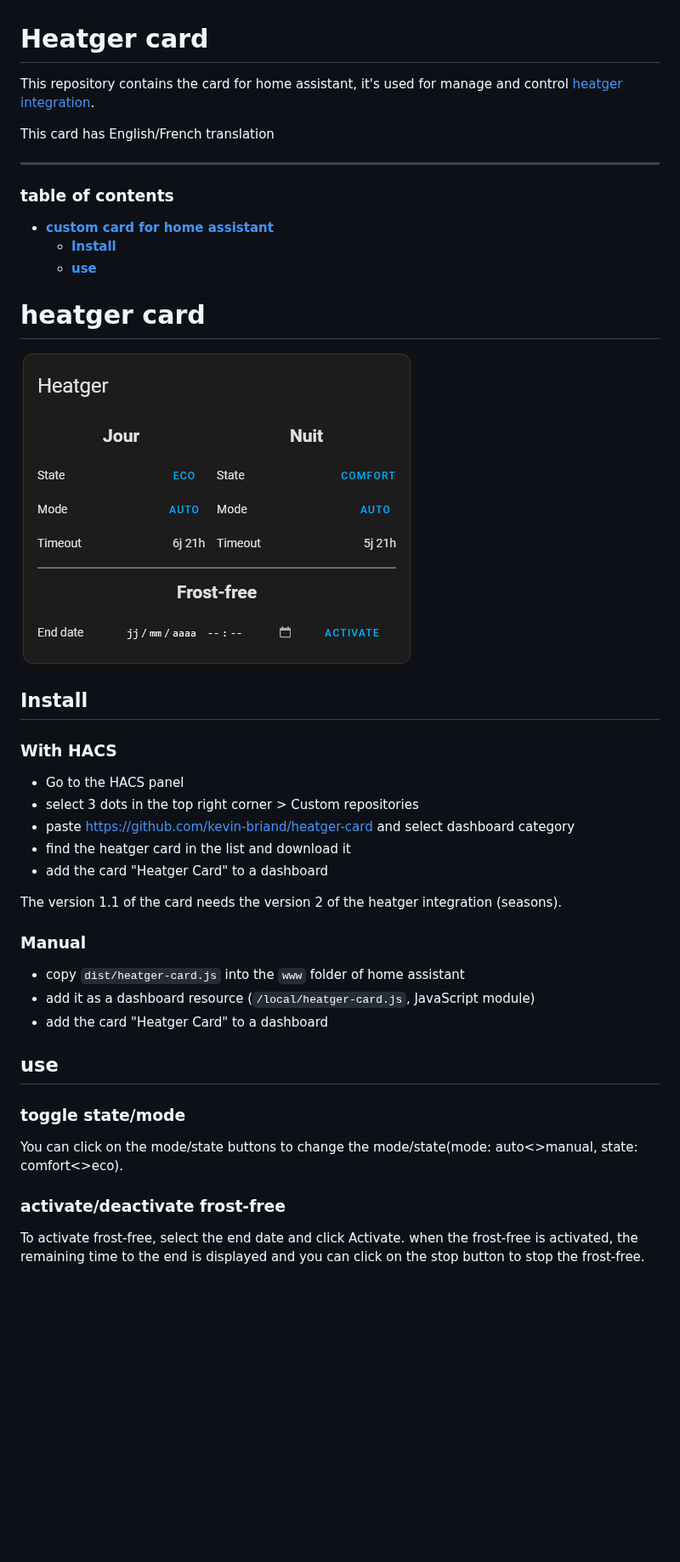
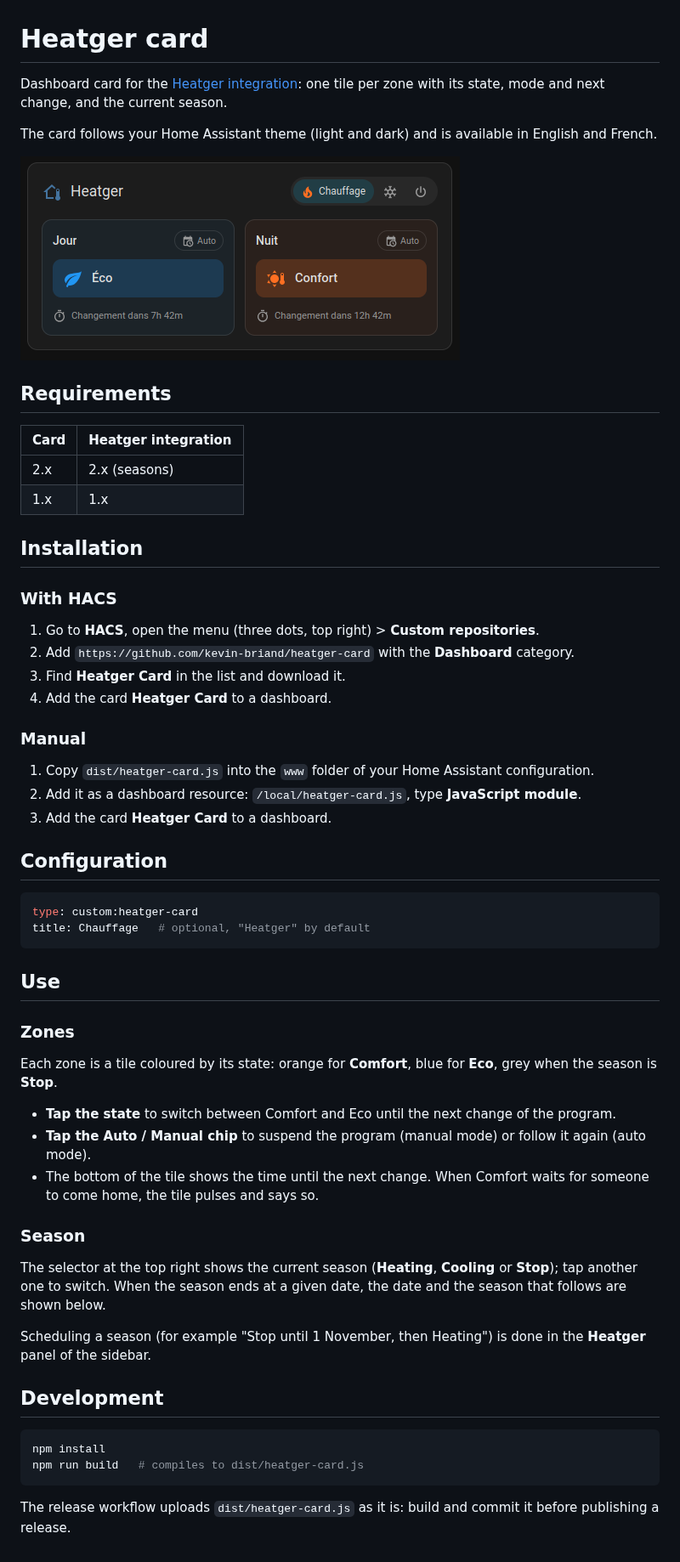
Before and after one commit to kevin-briand/heatger-card, a Markdown page: README.MD, the part around the change. Shown at 85% size. GitHub-like rendering; pictures changed too: img/card.png (deleted), img/img.png (added); blank space fills up the shorter version.

````diff
--- a/README.MD
+++ b/README.MD
@@ -1,35 +1,65 @@
 # Heatger card
 
-This repository contains the card for home assistant, it's used for manage and control [heatger integration](https://github.com/kevin-briand/heatger).
+Dashboard card for the [Heatger integration](https://github.com/kevin-briand/heatger): one tile per zone with its
+state, mode and next change, and the current season.
 
-This card has English/French translation
+The card follows your Home Assistant theme (light and dark) and is available in English and French.
 
----
-### table of contents
-- **[custom card for home assistant](#heatger-card)**
-    - **[Install](#install)**
-    - **[use](#use)**
+![card.png](img/img.png)
 
-# heatger card
-![card.png](img/card.png)
-## Install
+## Requirements
+
+| Card | Heatger integration |
+| --- | --- |
+| 2.x | 2.x (seasons) |
+| 1.x | 1.x |
+
+## Installation
+
 ### With HACS
-- Go to the HACS panel
-- select 3 dots in the top right corner > Custom repositories
-- paste https://github.com/kevin-briand/heatger-card and select dashboard category
-- find the heatger card in the list and download it
-- add the card "Heatger Card" to a dashboard
 
-The version 1.1 of the card needs the version 2 of the heatger integration (seasons).
+1. Go to **HACS**, open the menu (three dots, top right) > **Custom repositories**.
+2. Add `https://github.com/kevin-briand/heatger-card` with the **Dashboard** category.
+3. Find **Heatger Card** in the list and download it.
+4. Add the card **Heatger Card** to a dashboard.
 
 ### Manual
-- copy `dist/heatger-card.js` into the `www` folder of home assistant
-- add it as a dashboard resource (`/local/heatger-card.js`, JavaScript module)
-- add the card "Heatger Card" to a dashboard
 
-## use
-### toggle state/mode
-You can click on the mode/state buttons to change the mode/state(mode: auto<>manual, state: comfort<>eco).
-### activate/deactivate frost-free
-To activate frost-free, select the end date and click Activate.
-when the frost-free is activated, the remaining time to the end is displayed and you can click on the stop button to stop the frost-free.
+1. Copy `dist/heatger-card.js` into the `www` folder of your Home Assistant configuration.
+2. Add it as a dashboard resource: `/local/heatger-card.js`, type **JavaScript module**.
+3. Add the card **Heatger Card** to a dashboard.
+
+## Configuration
+
+```yaml
+type: custom:heatger-card
+title: Chauffage   # optional, "Heatger" by default
+```
+
+## Use
+
+### Zones
+
+Each zone is a tile coloured by its state: orange for **Comfort**, blue for **Eco**, grey when the season is **Stop**.
+
+- **Tap the state** to switch between Comfort and Eco until the next change of the program.
+- **Tap the Auto / Manual chip** to suspend the program (manual mode) or follow it again (auto mode).
+- The bottom of the tile shows the time until the next change. When Comfort waits for someone to come home, the
+  tile pulses and says so.
+
+### Season
+
+The selector at the top right shows the current season (**Heating**, **Cooling** or **Stop**); tap another one to
+switch. When the season ends at a given date, the date and the season that follows are shown below.
+
+Scheduling a season (for example "Stop until 1 November, then Heating") is done in the **Heatger** panel of the
+sidebar.
+
+## Development
+
+```bash
+npm install
+npm run build   # compiles to dist/heatger-card.js
+```
+
+The release workflow uploads `dist/heatger-card.js` as it is: build and commit it before publishing a release.
````
